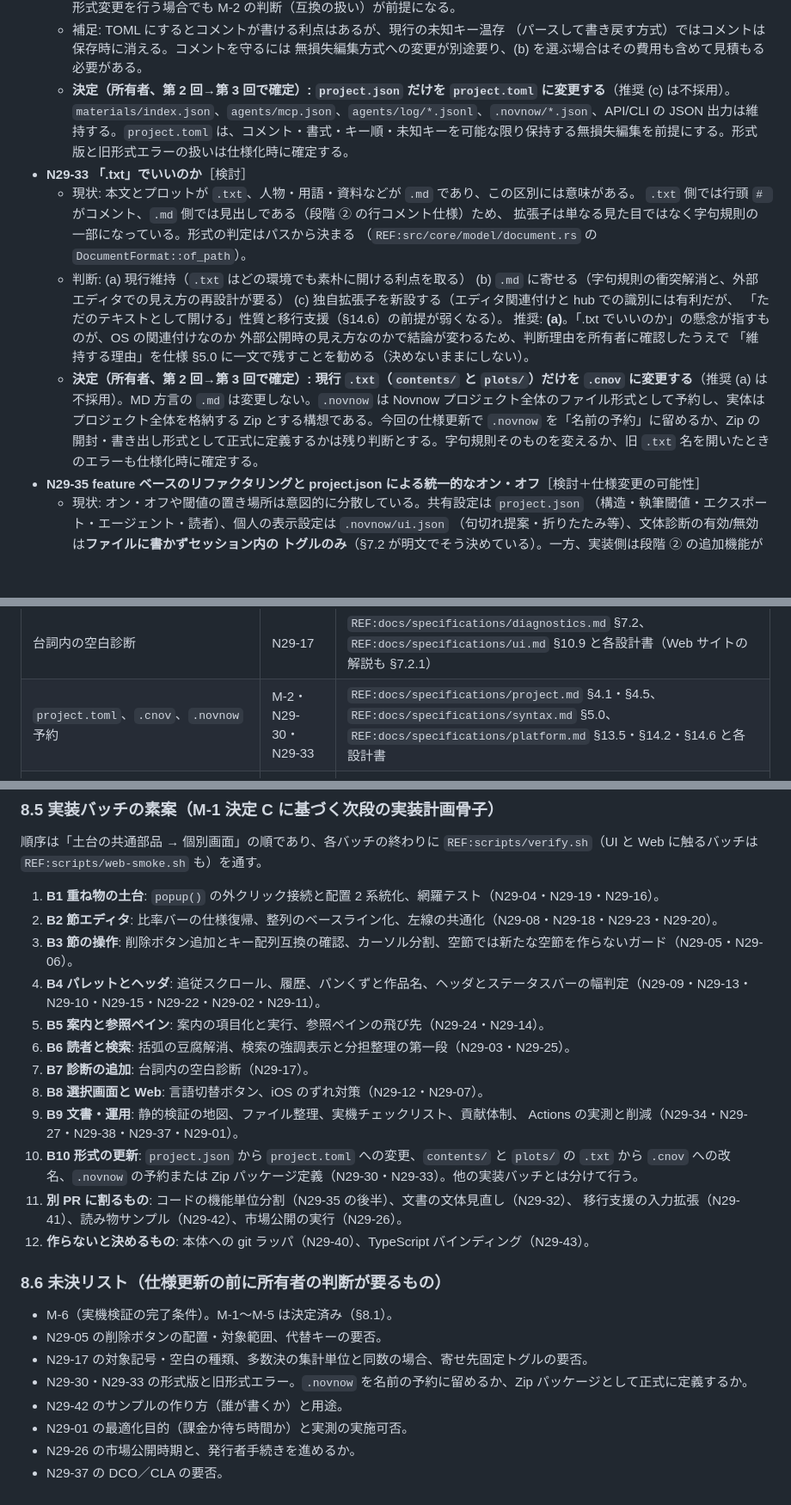
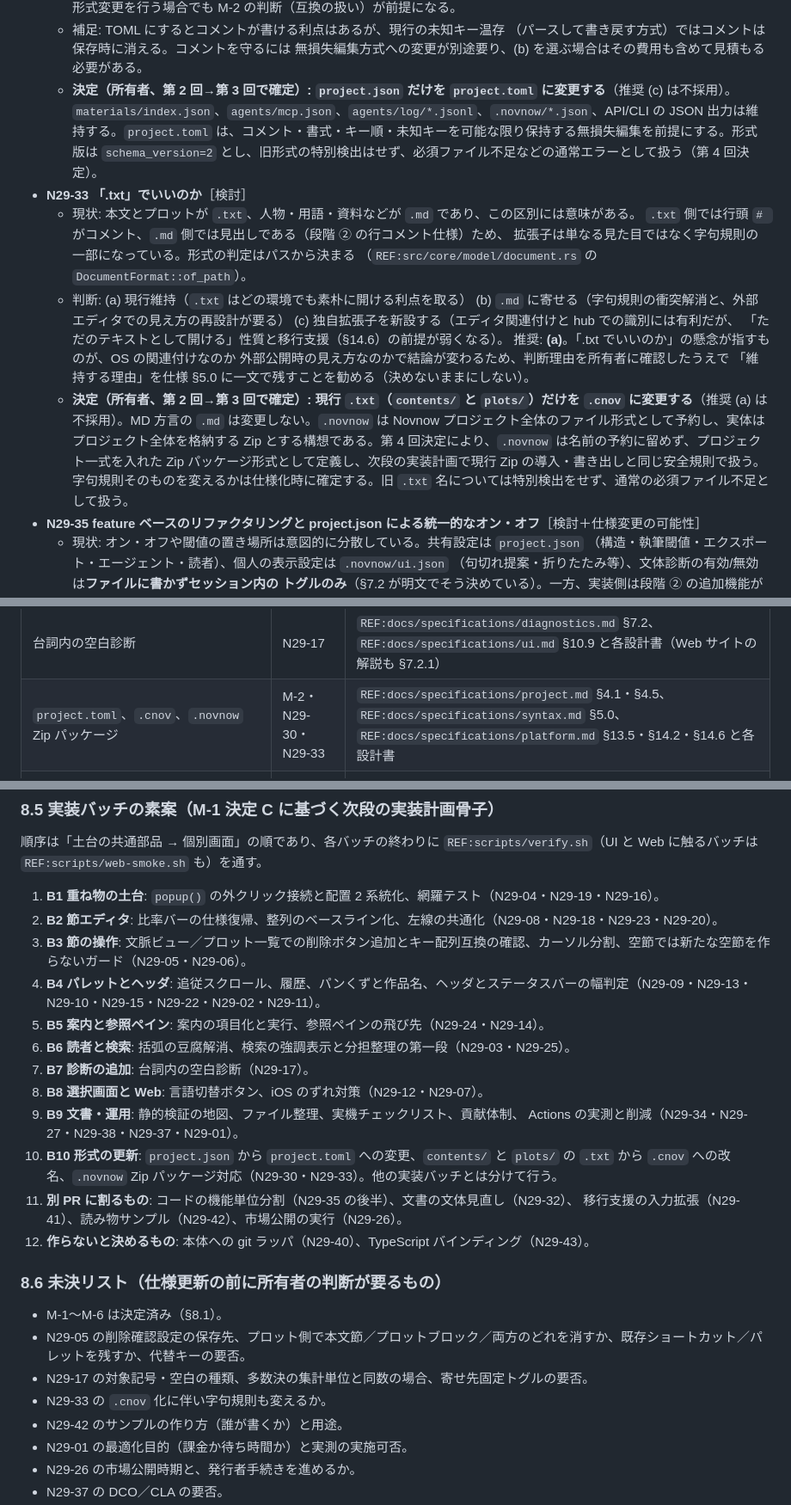
Before and after one commit to sonneko/novnow, a Markdown page: docs/plans.md, 3 parts joined by grey strips. Shown at 86% size. Rendered like a GitHub page; blank space fills up the shorter version.

Commit message:
docs: Issue #29 の第4回判断を記録
暫定計画ID: なし（plans.md §8 の判断記録。仕様・設計への反映は残り判断の確定後）
開発ルール確認: docs/developers.md を確認
サンドボックス同期: Git 同期確認済み
ローカル検証: git diff --check、docs/script/duplicate.py、docs/script/reference.py が成功（文書のみの変更）
CI 要否: 要（所有者が [ci run] を判断。既定は [ci skip]）

Co-authored-by: arena-agent <297053741+arena-agent@users.noreply.github.com>

```diff
--- a/docs/plans.md
+++ b/docs/plans.md
@@ -1625,7 +1627,7 @@ CI の docs ジョブに入れた。規則は 1 文 60 字・1 段落 3 文・
   - 補足: TOML にするとコメントが書ける利点はあるが、現行の未知キー温存
     （パースして書き戻す方式）ではコメントは保存時に消える。コメントを守るには
     無損失編集方式への変更が別途要り、(b) を選ぶ場合はその費用も含めて見積もる必要がある。
-  - **決定（所有者、第 2 回→第 3 回で確定）: `project.json` だけを `project.toml` に変更する**（推奨 (c) は不採用）。`materials/index.json`、`agents/mcp.json`、`agents/log/*.jsonl`、`.novnow/*.json`、API/CLI の JSON 出力は維持する。`project.toml` は、コメント・書式・キー順・未知キーを可能な限り保持する無損失編集を前提にする。形式版と旧形式エラーの扱いは仕様化時に確定する。
+  - **決定（所有者、第 2 回→第 3 回で確定）: `project.json` だけを `project.toml` に変更する**（推奨 (c) は不採用）。`materials/index.json`、`agents/mcp.json`、`agents/log/*.jsonl`、`.novnow/*.json`、API/CLI の JSON 出力は維持する。`project.toml` は、コメント・書式・キー順・未知キーを可能な限り保持する無損失編集を前提にする。形式版は `schema_version=2` とし、旧形式の特別検出はせず、必須ファイル不足などの通常エラーとして扱う（第 4 回決定）。
 - **N29-33 「.txt」でいいのか**［検討］
   - 現状: 本文とプロットが `.txt`、人物・用語・資料などが `.md` であり、この区別には意味がある。
     `.txt` 側では行頭 `# ` がコメント、`.md` 側では見出しである（段階 ② の行コメント仕様）ため、
@@ -1638,7 +1640,7 @@ CI の docs ジョブに入れた。規則は 1 文 60 字・1 段落 3 文・
     推奨: **(a)**。「.txt でいいのか」の懸念が指すものが、OS の関連付けなのか
     外部公開時の見え方なのかで結論が変わるため、判断理由を所有者に確認したうえで
     「維持する理由」を仕様 §5.0 に一文で残すことを勧める（決めないままにしない）。
-  - **決定（所有者、第 2 回→第 3 回で確定）: 現行 `.txt`（`contents/` と `plots/`）だけを `.cnov` に変更する**（推奨 (a) は不採用）。MD 方言の `.md` は変更しない。`.novnow` は Novnow プロジェクト全体のファイル形式として予約し、実体はプロジェクト全体を格納する Zip とする構想である。今回の仕様更新で `.novnow` を「名前の予約」に留めるか、Zip の開封・書き出し形式として正式に定義するかは残り判断とする。字句規則そのものを変えるか、旧 `.txt` 名を開いたときのエラーも仕様化時に確定する。
+  - **決定（所有者、第 2 回→第 3 回で確定）: 現行 `.txt`（`contents/` と `plots/`）だけを `.cnov` に変更する**（推奨 (a) は不採用）。MD 方言の `.md` は変更しない。`.novnow` は Novnow プロジェクト全体のファイル形式として予約し、実体はプロジェクト全体を格納する Zip とする構想である。第 4 回決定により、`.novnow` は名前の予約に留めず、プロジェクト一式を入れた Zip パッケージ形式として定義し、次段の実装計画で現行 Zip の導入・書き出しと同じ安全規則で扱う。字句規則そのものを変えるかは仕様化時に確定する。旧 `.txt` 名については特別検出をせず、通常の必須ファイル不足として扱う。
 - **N29-35 feature ベースのリファクタリングと project.json による統一的なオン・オフ**［検討＋仕様変更の可能性］
   - 現状: オン・オフや閾値の置き場所は意図的に分散している。共有設定は `project.json`
     （構造・執筆閾値・エクスポート・エージェント・読者）、個人の表示設定は `.novnow/ui.json`
@@ -1836,7 +1838,7 @@ CI の docs ジョブに入れた。規則は 1 文 60 字・1 段落 3 文・
 | 選択画面の言語 | N29-12 | `REF:docs/specifications/ui.md` §12、`REF:docs/specifications/platform.md` §13.4・§14.4 と各設計書 |
 | 検索結果の表示と検索の分担 | N29-25 | `REF:docs/specifications/ui.md` §9.7、`REF:docs/specifications/workflows.md` §16.3 と各設計書 |
 | 台詞内の空白診断 | N29-17 | `REF:docs/specifications/diagnostics.md` §7.2、`REF:docs/specifications/ui.md` §10.9 と各設計書（Web サイトの解説も §7.2.1） |
-| `project.toml`、`.cnov`、`.novnow` 予約 | M-2・N29-30・N29-33 | `REF:docs/specifications/project.md` §4.1・§4.5、`REF:docs/specifications/syntax.md` §5.0、`REF:docs/specifications/platform.md` §13.5・§14.2・§14.6 と各設計書 |
+| `project.toml`、`.cnov`、`.novnow` Zip パッケージ | M-2・N29-30・N29-33 | `REF:docs/specifications/project.md` §4.1・§4.5、`REF:docs/specifications/syntax.md` §5.0、`REF:docs/specifications/platform.md` §13.5・§14.2・§14.6 と各設計書 |
 | 設定の置き場所の分類 | N29-35 | `REF:docs/specifications/project.md` §4.4・§4.5 と対応する設計書 |
 | 未知ファイルと拡張点 | N29-36 | `REF:docs/specifications/project.md` §4.1・§4.3、`REF:docs/specifications/platform.md` §13.5 と各設計書 |
 | 移行支援の拡張 | N29-41 | `REF:docs/specifications/platform.md` §14.6 と対応する設計書 |
@@ -1851,7 +1853,7 @@ CI の docs ジョブに入れた。規則は 1 文 60 字・1 段落 3 文・
 
 1. **B1 重ね物の土台**: `popup()` の外クリック接続と配置 2 系統化、網羅テスト（N29-04・N29-19・N29-16）。
 2. **B2 節エディタ**: 比率バーの仕様復帰、整列のベースライン化、左線の共通化（N29-08・N29-18・N29-23・N29-20）。
-3. **B3 節の操作**: 削除ボタン追加とキー配列互換の確認、カーソル分割、空節では新たな空節を作らないガード（N29-05・N29-06）。
+3. **B3 節の操作**: 文脈ビュー／プロット一覧での削除ボタン追加とキー配列互換の確認、カーソル分割、空節では新たな空節を作らないガード（N29-05・N29-06）。
 4. **B4 パレットとヘッダ**: 追従スクロール、履歴、パンくずと作品名、ヘッダとステータスバーの幅判定（N29-09・N29-13・N29-10・N29-15・N29-22・N29-02・N29-11）。
 5. **B5 案内と参照ペイン**: 案内の項目化と実行、参照ペインの飛び先（N29-24・N29-14）。
 6. **B6 読者と検索**: 括弧の豆腐解消、検索の強調表示と分担整理の第一段（N29-03・N29-25）。
@@ -1859,17 +1861,17 @@ CI の docs ジョブに入れた。規則は 1 文 60 字・1 段落 3 文・
 8. **B8 選択画面と Web**: 言語切替ボタン、iOS のずれ対策（N29-12・N29-07）。
 9. **B9 文書・運用**: 静的検証の地図、ファイル整理、実機チェックリスト、貢献体制、
    Actions の実測と削減（N29-34・N29-27・N29-38・N29-37・N29-01）。
-10. **B10 形式の更新**: `project.json` から `project.toml` への変更、`contents/` と `plots/` の `.txt` から `.cnov` への改名、`.novnow` の予約または Zip パッケージ定義（N29-30・N29-33）。他の実装バッチとは分けて行う。
+10. **B10 形式の更新**: `project.json` から `project.toml` への変更、`contents/` と `plots/` の `.txt` から `.cnov` への改名、`.novnow` Zip パッケージ対応（N29-30・N29-33）。他の実装バッチとは分けて行う。
 11. **別 PR に割るもの**: コードの機能単位分割（N29-35 の後半）、文書の文体見直し（N29-32）、
     移行支援の入力拡張（N29-41）、読み物サンプル（N29-42）、市場公開の実行（N29-26）。
 12. **作らないと決めるもの**: 本体への git ラッパ（N29-40）、TypeScript バインディング（N29-43）。
 
 ### 8.6 未決リスト（仕様更新の前に所有者の判断が要るもの）
 
-- M-6（実機検証の完了条件）。M-1〜M-5 は決定済み（§8.1）。
-- N29-05 の削除ボタンの配置・対象範囲、代替キーの要否。
+- M-1〜M-6 は決定済み（§8.1）。
+- N29-05 の削除確認設定の保存先、プロット側で本文節／プロットブロック／両方のどれを消すか、既存ショートカット／パレットを残すか、代替キーの要否。
 - N29-17 の対象記号・空白の種類、多数決の集計単位と同数の場合、寄せ先固定トグルの要否。
-- N29-30・N29-33 の形式版と旧形式エラー。`.novnow` を名前の予約に留めるか、Zip パッケージとして正式に定義するか。
+- N29-33 の `.cnov` 化に伴い字句規則も変えるか。
 - N29-42 のサンプルの作り方（誰が書くか）と用途。
 - N29-01 の最適化目的（課金か待ち時間か）と実測の実施可否。
 - N29-26 の市場公開時期と、発行者手続きを進めるか。
```
Also changed, not shown: other parts of docs/plans.md (+2 -0 lines).
